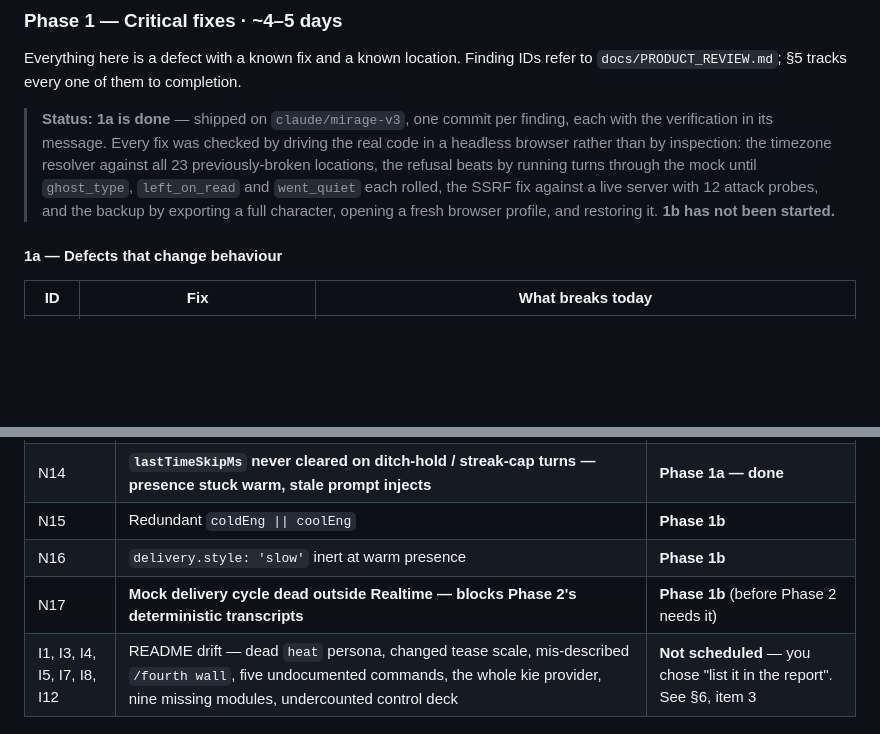
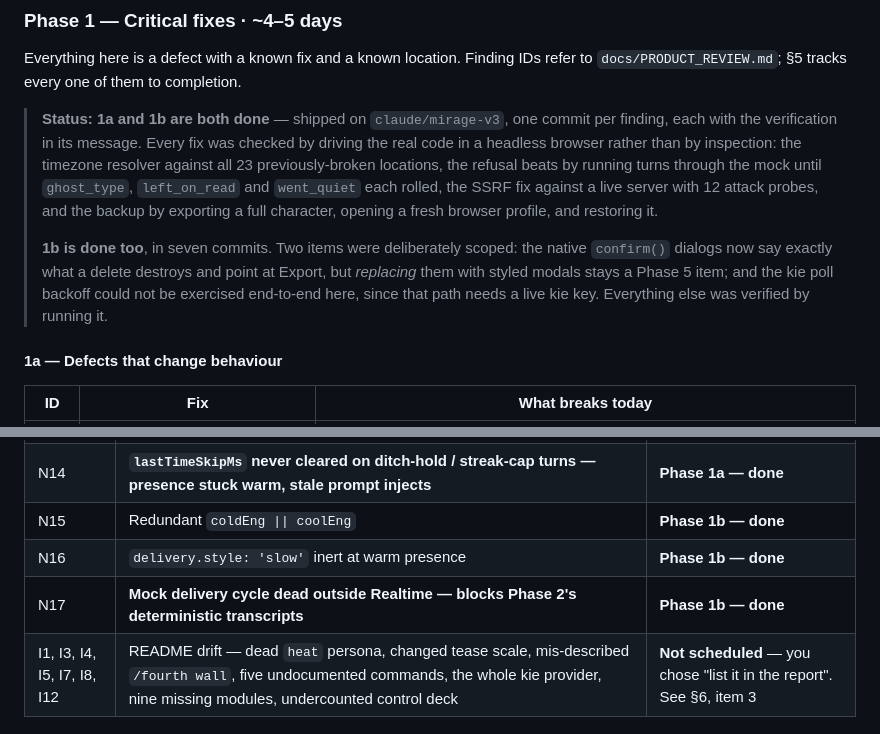
Before and after one commit to CaptainMunchies/Mirage-Engine-HTML-V2, a Markdown page: docs/V3_ROADMAP.md, 2 parts joined by grey strips. Rendered like a GitHub page; blank space fills up the shorter version.

```diff
--- a/docs/V3_ROADMAP.md
+++ b/docs/V3_ROADMAP.md
@@ -119,12 +119,18 @@ Seven phases. Each ends with a working app. The ordering is not arbitrary — fo
 Everything here is a defect with a known fix and a known location. Finding IDs refer to
 `docs/PRODUCT_REVIEW.md`; §5 tracks every one of them to completion.
 
-> **Status: 1a is done** — shipped on `claude/mirage-v3`, one commit per finding, each with the
+> **Status: 1a and 1b are both done** — shipped on `claude/mirage-v3`, one commit per finding, each with the
 > verification in its message. Every fix was checked by driving the real code in a headless browser
 > rather than by inspection: the timezone resolver against all 23 previously-broken locations, the
 > refusal beats by running turns through the mock until `ghost_type`, `left_on_read` and `went_quiet`
 > each rolled, the SSRF fix against a live server with 12 attack probes, and the backup by exporting a
-> full character, opening a fresh browser profile, and restoring it. **1b has not been started.**
+> full character, opening a fresh browser profile, and restoring it.
+>
+> **1b is done too**, in seven commits. Two items were deliberately scoped: the native
+> `confirm()` dialogs now say exactly what a delete destroys and point at Export, but
+> *replacing* them with styled modals stays a Phase 5 item; and the kie poll backoff could
+> not be exercised end-to-end here, since that path needs a live kie key. Everything else
+> was verified by running it.
 
 #### 1a — Defects that change behaviour
 
@@ -592,7 +598,7 @@ why.
 | N14 | **`lastTimeSkipMs` never cleared on ditch-hold / streak-cap turns — presence stuck warm, stale prompt injects** | **Phase 1a — done** |
-| N15 | Redundant `coldEng \|\| coolEng` | **Phase 1b** |
-| N16 | `delivery.style: 'slow'` inert at warm presence | **Phase 1b** |
-| N17 | **Mock delivery cycle dead outside Realtime — blocks Phase 2's deterministic transcripts** | **Phase 1b** (before Phase 2 needs it) |
+| N15 | Redundant `coldEng \|\| coolEng` | **Phase 1b — done** |
+| N16 | `delivery.style: 'slow'` inert at warm presence | **Phase 1b — done** |
+| N17 | **Mock delivery cycle dead outside Realtime — blocks Phase 2's deterministic transcripts** | **Phase 1b — done** |
 | I1, I3, I4, I5, I7, I8, I12 | README drift — dead `heat` persona, changed tease scale, mis-described `/fourth wall`, five undocumented commands, the whole kie provider, nine missing modules, undercounted control deck | **Not scheduled** — you chose "list it in the report". See §6, item 3 |
 
 ### Review depth — stated honestly
```
Also changed, not shown: other parts of docs/V3_ROADMAP.md (+23 -23 lines).
